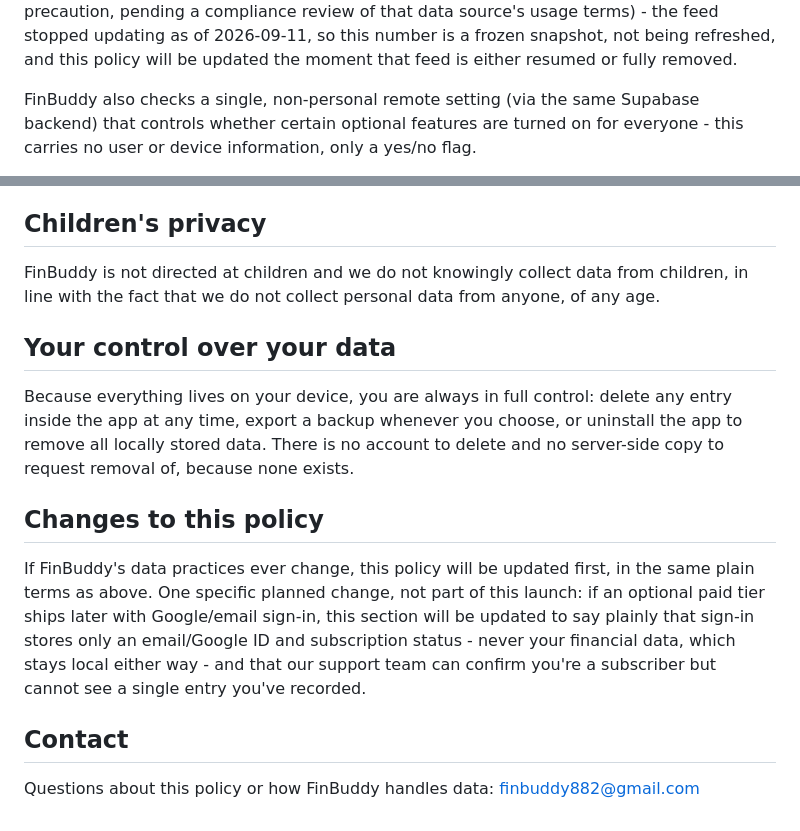
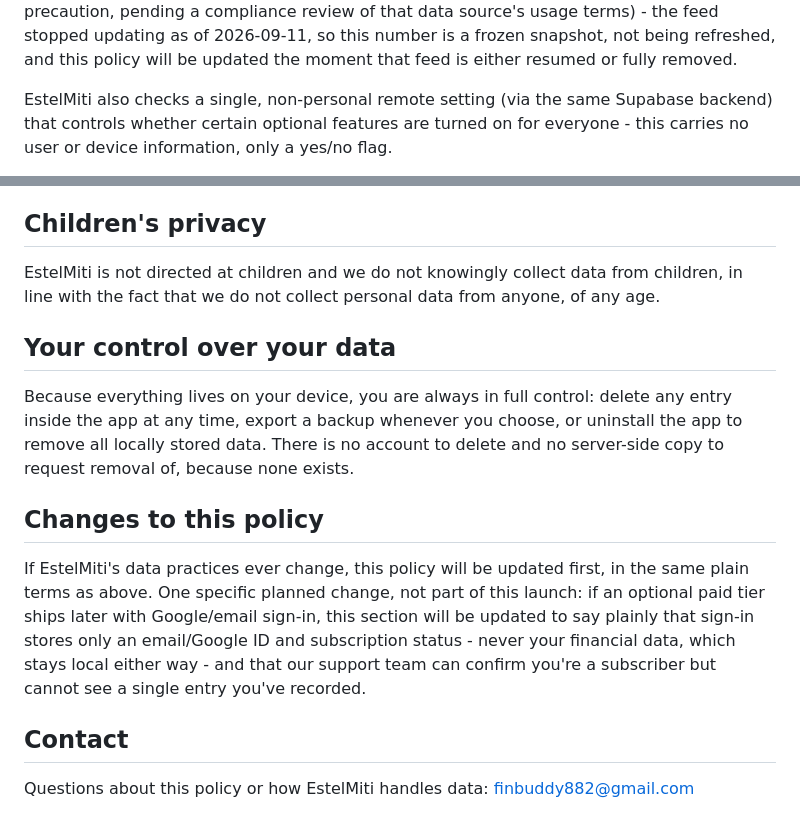
Before and after one commit to Pranali882/Launch-Prep, a Markdown page: index.md, 2 parts joined by grey strips. Rendered like a GitHub page.

```diff
--- a/index.md
+++ b/index.md
@@ -91,7 +85,7 @@ feed stopped updating as of 2026-09-11, so this number is a frozen
 snapshot, not being refreshed, and this policy will be updated the
 moment that feed is either resumed or fully removed.
 
-FinBuddy also checks a single, non-personal remote setting (via the
+EstelMiti also checks a single, non-personal remote setting (via the
 same Supabase backend) that controls whether certain optional features
 are turned on for everyone - this carries no user or device
 information, only a yes/no flag.
@@ -110,7 +104,7 @@ analytics company, because we don't use any.
 
 ## Children's privacy
 
-FinBuddy is not directed at children and we do not knowingly collect
+EstelMiti is not directed at children and we do not knowingly collect
 data from children, in line with the fact that we do not collect
 personal data from anyone, of any age.
 
@@ -124,7 +118,7 @@ removal of, because none exists.
 
 ## Changes to this policy
 
-If FinBuddy's data practices ever change, this policy will be updated
+If EstelMiti's data practices ever change, this policy will be updated
 first, in the same plain terms as above. One specific planned change,
 not part of this launch: if an optional paid tier ships later with
 Google/email sign-in, this section will be updated to say plainly that
@@ -135,4 +129,4 @@ entry you've recorded.
 
 ## Contact
 
-Questions about this policy or how FinBuddy handles data: finbuddy882@gmail.com
+Questions about this policy or how EstelMiti handles data: finbuddy882@gmail.com
```
Also changed, not shown: other parts of index.md (+18 -24 lines).
